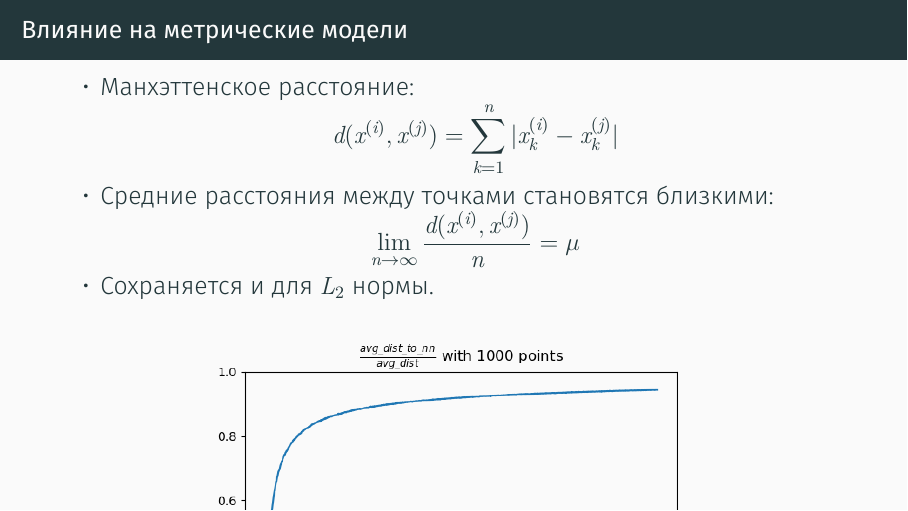
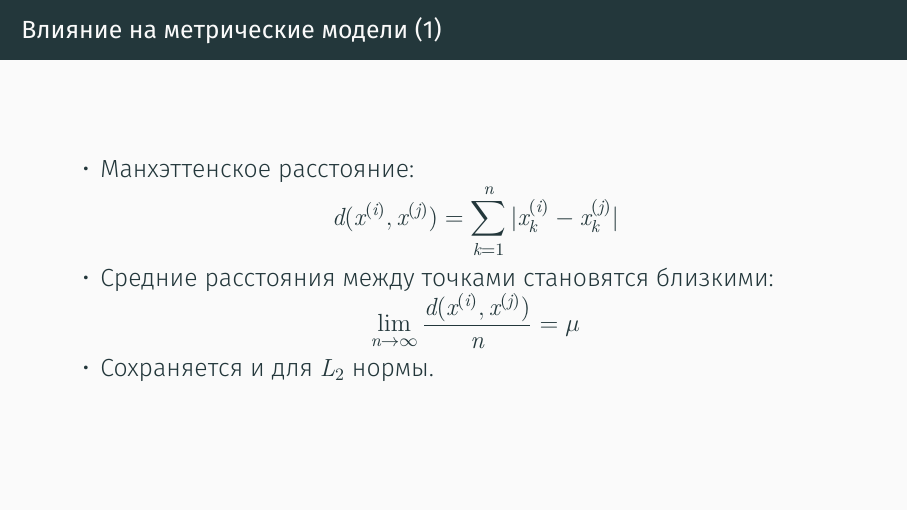
Before and after one commit to Nekson228/ETU2024_AISeminar_DataCompression, a LaTeX poster (presentation/main.tex, which reads presentation/sections/motivation.tex): page 7 of 85 before the commit and page 7 of 86 after it. The pictures show the PDF file presentation/main.pdf that the author committed with the source.

Commit message:
Fixes image overfilling the frame

```diff
--- a/presentation/sections/motivation.tex
+++ b/presentation/sections/motivation.tex
@@ -23,7 +23,7 @@
     \end{figure}
 \end{frame}
 
-\begin{frame}{Влияние на метрические модели}
+\begin{frame}[allowframebreaks]{Влияние на метрические модели}
     \begin{itemize}
         \item Манхэттенское расстояние:
               \begin{equation*}
```
Also changed, not shown: presentation/main.pdf, presentation/sections/motivation.tex (1 more changed lines).
